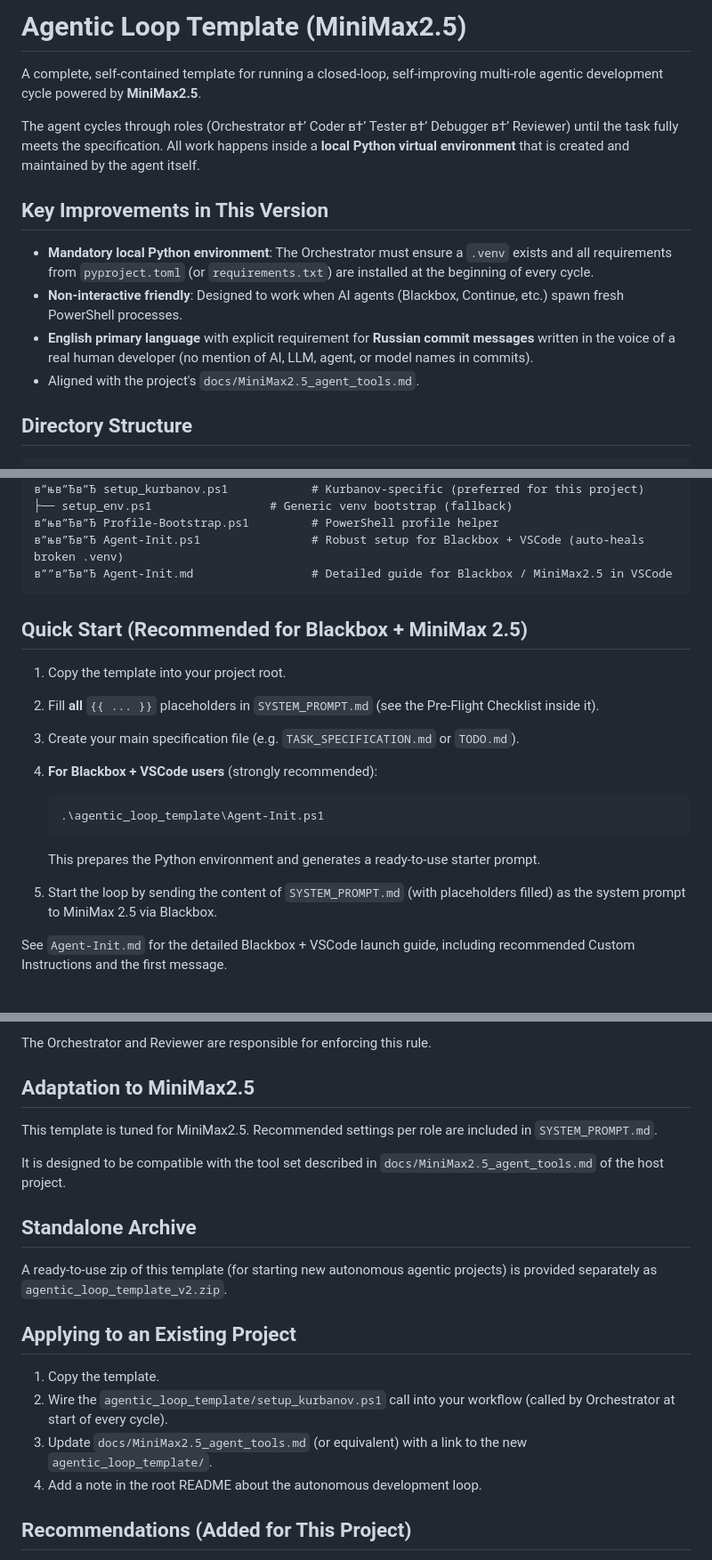
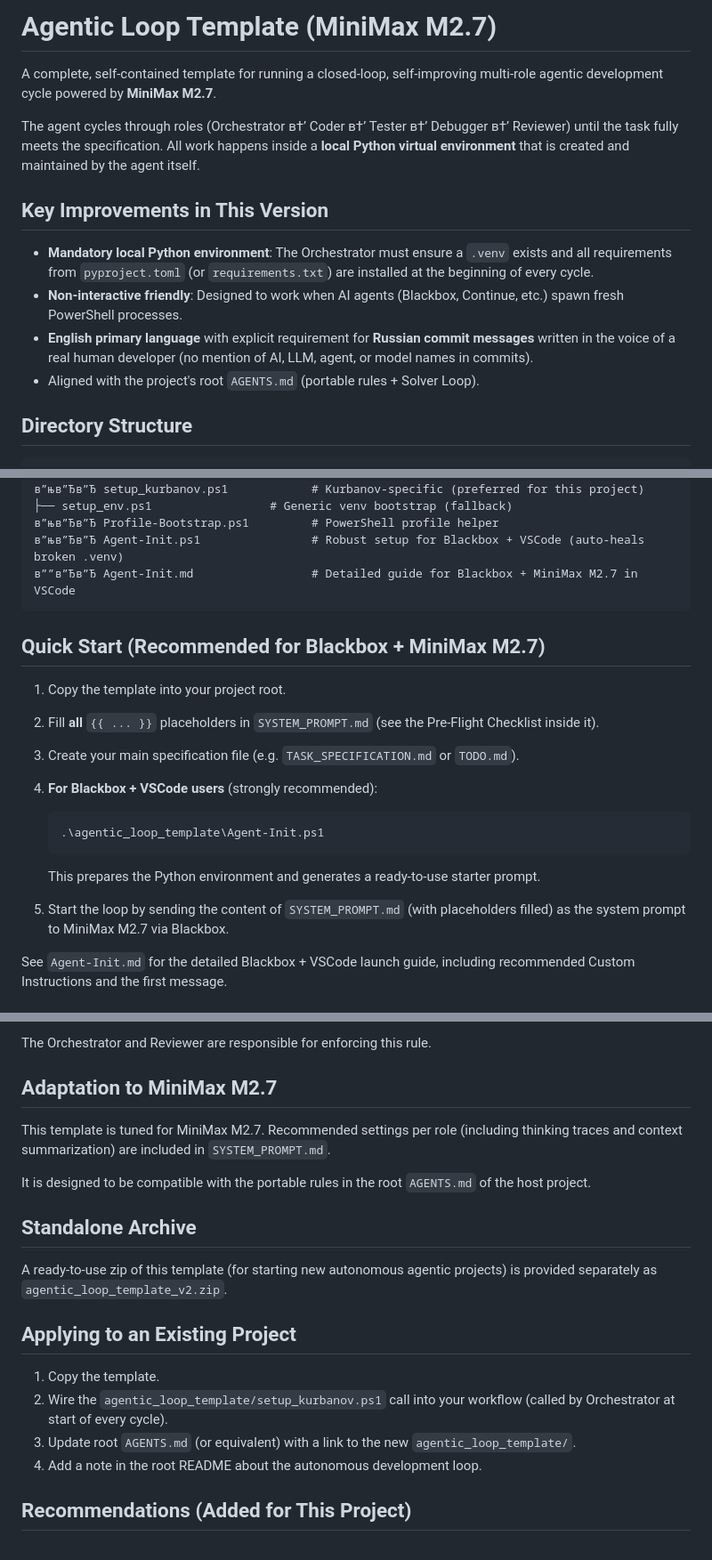
Before and after one commit to unhexx/kurbanov, a Markdown page: agentic_loop_template/README.md, 3 parts joined by grey strips. Shown at 89% size. GitHub-like rendering.

Commit message:
Привел оставшиеся ридми в agentic_loop_template к единому стилю M2.7: обновлены заголовки, таблицы рекомендаций, quick-start секции и ссылки. Полностью убраны упоминания MiniMax 2.5.

````diff
--- a/agentic_loop_template/README.md
+++ b/agentic_loop_template/README.md
@@ -1,6 +1,6 @@
-# Agentic Loop Template (MiniMax2.5)
+# Agentic Loop Template (MiniMax M2.7)
 
-A complete, self-contained template for running a closed-loop, self-improving multi-role agentic development cycle powered by **MiniMax2.5**.
+A complete, self-contained template for running a closed-loop, self-improving multi-role agentic development cycle powered by **MiniMax M2.7**.
 
 The agent cycles through roles (Orchestrator в†’ Coder в†’ Tester в†’ Debugger в†’ Reviewer) until the task fully meets the specification. All work happens inside a **local Python virtual environment** that is created and maintained by the agent itself.
 
@@ -9,7 +9,7 @@ The agent cycles through roles (Orchestrator в†’ Coder в†’ Tester в
 - **Mandatory local Python environment**: The Orchestrator must ensure a `.venv` exists and all requirements from `pyproject.toml` (or `requirements.txt`) are installed at the beginning of every cycle.
 - **Non-interactive friendly**: Designed to work when AI agents (Blackbox, Continue, etc.) spawn fresh PowerShell processes.
 - **English primary language** with explicit requirement for **Russian commit messages** written in the voice of a real human developer (no mention of AI, LLM, agent, or model names in commits).
-- Aligned with the project's `docs/MiniMax2.5_agent_tools.md`.
+- Aligned with the project's root `AGENTS.md` (portable rules + Solver Loop).
 
 ## Directory Structure
 
@@ -26,10 +26,10 @@ agentic_loop_template/
 ├── setup_env.ps1                 # Generic venv bootstrap (fallback)
 в”њв”Ђв”Ђ Profile-Bootstrap.ps1         # PowerShell profile helper
 в”њв”Ђв”Ђ Agent-Init.ps1                # Robust setup for Blackbox + VSCode (auto-heals broken .venv)
-в””в”Ђв”Ђ Agent-Init.md                 # Detailed guide for Blackbox / MiniMax2.5 in VSCode
+в””в”Ђв”Ђ Agent-Init.md                 # Detailed guide for Blackbox + MiniMax M2.7 in VSCode
 ```
 
-## Quick Start (Recommended for Blackbox + MiniMax 2.5)
+## Quick Start (Recommended for Blackbox + MiniMax M2.7)
 
 1. Copy the template into your project root.
 2. Fill **all** `{{ ... }}` placeholders in `SYSTEM_PROMPT.md` (see the Pre-Flight Checklist inside it).
@@ -40,7 +40,7 @@ agentic_loop_template/
    ```
    This prepares the Python environment and generates a ready-to-use starter prompt.
 
-5. Start the loop by sending the content of `SYSTEM_PROMPT.md` (with placeholders filled) as the system prompt to MiniMax 2.5 via Blackbox.
+5. Start the loop by sending the content of `SYSTEM_PROMPT.md` (with placeholders filled) as the system prompt to MiniMax M2.7 via Blackbox.
 
 See `Agent-Init.md` for the detailed Blackbox + VSCode launch guide, including recommended Custom Instructions and the first message.
 
@@ -70,11 +70,11 @@ Good examples (from real developer style):
 
 The Orchestrator and Reviewer are responsible for enforcing this rule.
 
-## Adaptation to MiniMax2.5
+## Adaptation to MiniMax M2.7
 
-This template is tuned for MiniMax2.5. Recommended settings per role are included in `SYSTEM_PROMPT.md`.
+This template is tuned for MiniMax M2.7. Recommended settings per role (including thinking traces and context summarization) are included in `SYSTEM_PROMPT.md`.
 
-It is designed to be compatible with the tool set described in `docs/MiniMax2.5_agent_tools.md` of the host project.
+It is designed to be compatible with the portable rules in the root `AGENTS.md` of the host project.
 
 ## Standalone Archive
 
@@ -84,7 +84,7 @@ A ready-to-use zip of this template (for starting new autonomous agentic project
 
 1. Copy the template.
 2. Wire the `agentic_loop_template/setup_kurbanov.ps1` call into your workflow (called by Orchestrator at start of every cycle).
-3. Update `docs/MiniMax2.5_agent_tools.md` (or equivalent) with a link to the new `agentic_loop_template/`.
+3. Update root `AGENTS.md` (or equivalent) with a link to the new `agentic_loop_template/`.
 4. Add a note in the root README about the autonomous development loop.
 
 ## Recommendations (Added for This Project)
````
Also changed, not shown: agentic_loop_template/AGENTIC_LOOP_README.md (+9 -9 lines).
